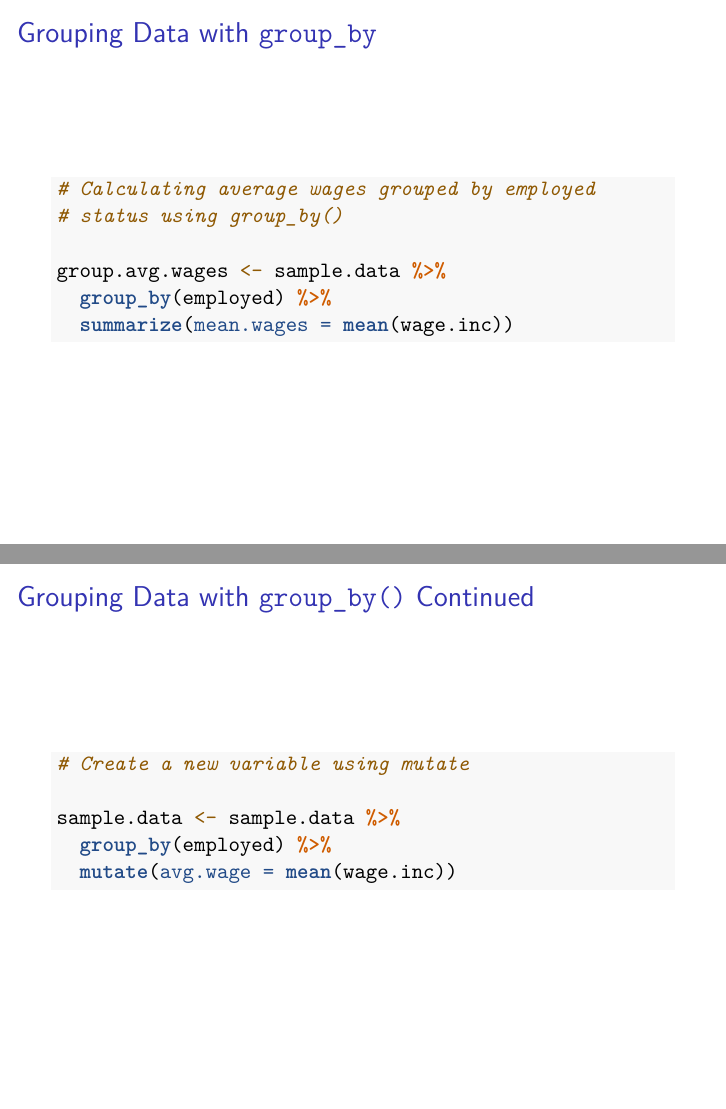
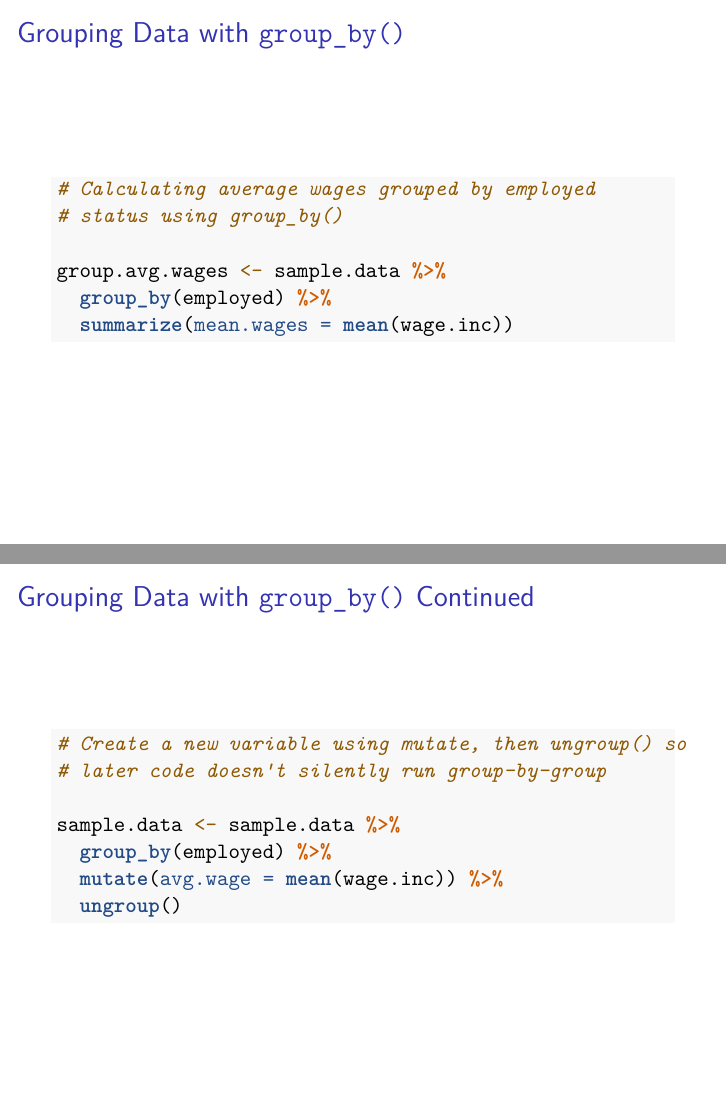
Before and after one commit to mackaytc/econ-490, an R Markdown document (handouts/Introduction to Tidyverse Slides.Rmd): pages 13 and 14 of 14, joined at a grey line. Rendered offline with R 4.5, knitr and Pandoc, then LaTeX, with nearby package versions.

Commit message:
Add ungroup() to the tidyverse slides grouping example
Matches the correction already made in the handout: the group_by() + mutate() pipeline left sample.data grouped, so later code would silently run group-by-group. Also writes group_by() with parens in the slide heading.

````diff
--- a/handouts/Introduction to Tidyverse Slides.Rmd
+++ b/handouts/Introduction to Tidyverse Slides.Rmd
@@ -208,10 +208,12 @@ group.avg.wages <- sample.data %>%
 ## Grouping Data with `group_by()` Continued
 
 ```{r}
-# Create a new variable using mutate
+# Create a new variable using mutate, then ungroup() so
+# later code doesn't silently run group-by-group
 
 sample.data <- sample.data %>%
   group_by(employed) %>%
-  mutate(avg.wage = mean(wage.inc))
+  mutate(avg.wage = mean(wage.inc)) %>%
+  ungroup()
 
 ```
````
Also changed, not shown: handouts/Introduction-to-Tidyverse-Slides.pdf, handouts/Introduction to Tidyverse Slides.Rmd (2 more changed lines).
